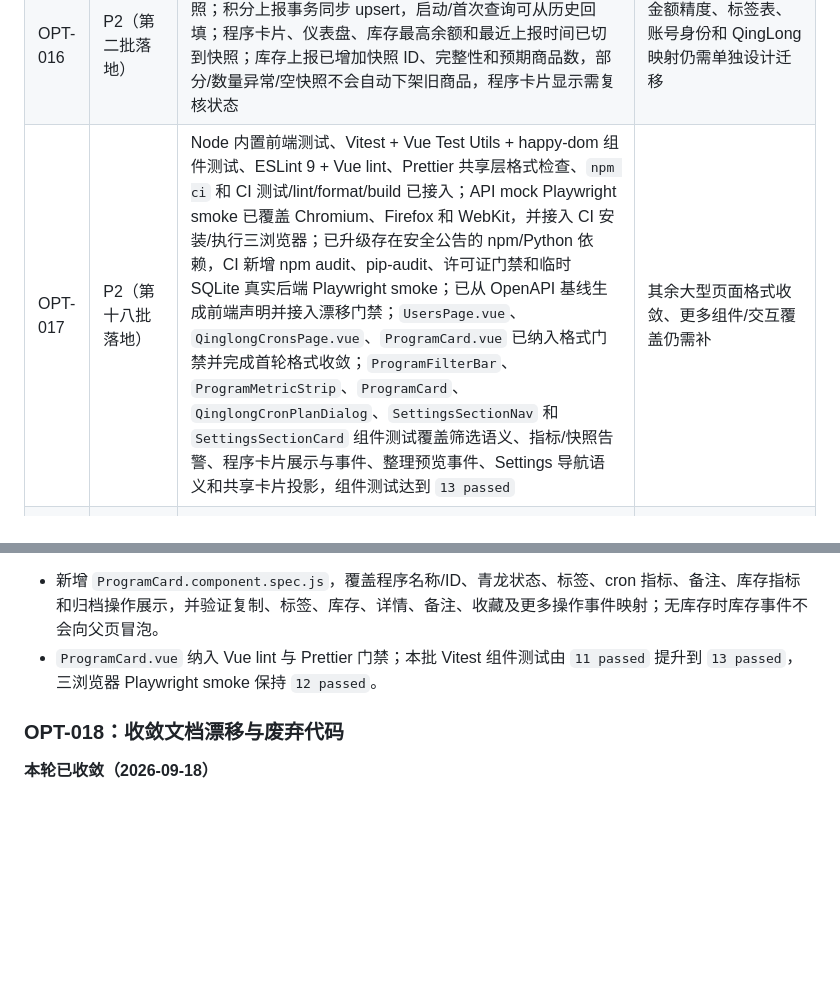
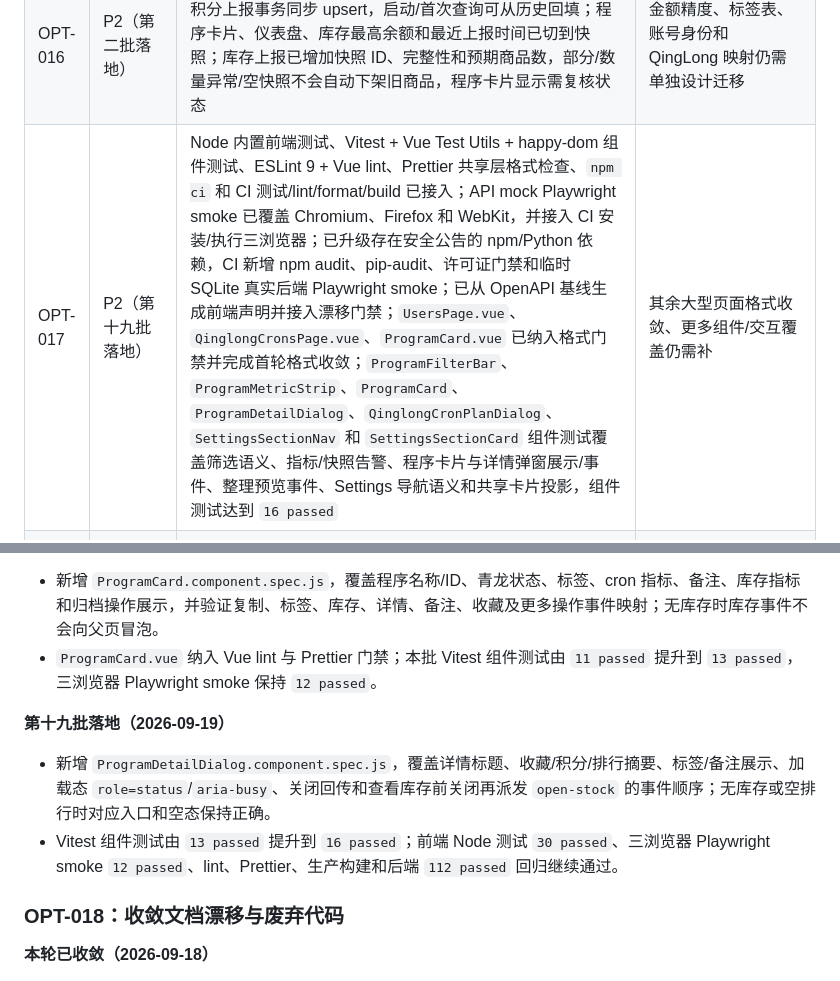
Before and after one commit to daidaideya/wechat-points-stock, a Markdown page: docs/优化路线图.md, 2 parts joined by grey strips. GitHub-like rendering; blank space fills up the shorter version.

Commit message:
"docs-refresh-program-detail-dialog-coverage"

```diff
--- a/docs/优化路线图.md
+++ b/docs/优化路线图.md
@@ -28,7 +28,7 @@
 | OPT-014 | P2（第二十三批落地） | 已抽共享纯函数、`useViewport`、`useInfiniteScroll`、`useStockFilters`、`useProgramFilters`、`useAccessSession`、用户身份展示函数，并拆出 `ProgramFilterBar`、`ProgramMetricStrip`、`ProgramCard`、`ProgramDetailDialog`、`ProgramStockDialog`、`StockProductCard`、`QinglongCronRow`、`QinglongCronPlanDialog`、`UserPointsDialog`、`UserMobileCard`、`UserDesktopTable`、`UserEditDialog`、`SettingsSectionCard`、`SettingsDatabaseSection`、`SettingsGeneralSection`、`SettingsQinglongSection`、`SettingsBarkSection`、`SettingsSectionNav`；桌面主流程、390px 移动导航、Chromium/Firefox/WebKit mock smoke 和 Chromium 真实后端数据 smoke 已覆盖 | Programs/Apps 其他跨区公共逻辑和更多移动页面仍需补 |
 | OPT-015 | P2（第十一批落地） | 已统一视口、旧会话迁移边界、Programs 缓存版本/TTL、列表请求取消/序列保护；API 错误解析已覆盖主要业务页，并将 Dashboard、Favorites、Points、Users、ProgramDetail 和 Settings 的读取请求纳入可取消请求和过期响应保护；移动导航已补焦点管理和键盘循环；Settings 数据库导入的文件选择器立即重置，取消确认后可重复选择同一文件，刷新按钮反映读取 pending；Settings 写操作已统一页面级 busy 边界；复杂弹窗已补 loading/live、折叠区 aria-controls、图片 alt、Cron 输入标签和关闭后的触发控件焦点回收；ProgramFilterBar 的筛选分组和当前状态已补 `role=group`、可访问名称与 `aria-pressed`；Settings 分区导航已补 `nav` 名称、`aria-current` 和 busy 禁用边界 | 更多复杂弹窗的真实数据交互、抽屉/颜色对比度审计和后台交互仍需补 |
 | OPT-016 | P2（第二批落地） | 已新增兼容旧库的 `current_point_balances` 当前余额快照；积分上报事务同步 upsert，启动/首次查询可从历史回填；程序卡片、仪表盘、库存最高余额和最近上报时间已切到快照；库存上报已增加快照 ID、完整性和预期商品数，部分/数量异常/空快照不会自动下架旧商品，程序卡片显示需复核状态 | 金额精度、标签表、账号身份和 QingLong 映射仍需单独设计迁移 |
-| OPT-017 | P2（第十八批落地） | Node 内置前端测试、Vitest + Vue Test Utils + happy-dom 组件测试、ESLint 9 + Vue lint、Prettier 共享层格式检查、`npm ci` 和 CI 测试/lint/format/build 已接入；API mock Playwright smoke 已覆盖 Chromium、Firefox 和 WebKit，并接入 CI 安装/执行三浏览器；已升级存在安全公告的 npm/Python 依赖，CI 新增 npm audit、pip-audit、许可证门禁和临时 SQLite 真实后端 Playwright smoke；已从 OpenAPI 基线生成前端声明并接入漂移门禁；`UsersPage.vue`、`QinglongCronsPage.vue`、`ProgramCard.vue` 已纳入格式门禁并完成首轮格式收敛；`ProgramFilterBar`、`ProgramMetricStrip`、`ProgramCard`、`QinglongCronPlanDialog`、`SettingsSectionNav` 和 `SettingsSectionCard` 组件测试覆盖筛选语义、指标/快照告警、程序卡片展示与事件、整理预览事件、Settings 导航语义和共享卡片投影，组件测试达到 `13 passed` | 其余大型页面格式收敛、更多组件/交互覆盖仍需补 |
+| OPT-017 | P2（第十九批落地） | Node 内置前端测试、Vitest + Vue Test Utils + happy-dom 组件测试、ESLint 9 + Vue lint、Prettier 共享层格式检查、`npm ci` 和 CI 测试/lint/format/build 已接入；API mock Playwright smoke 已覆盖 Chromium、Firefox 和 WebKit，并接入 CI 安装/执行三浏览器；已升级存在安全公告的 npm/Python 依赖，CI 新增 npm audit、pip-audit、许可证门禁和临时 SQLite 真实后端 Playwright smoke；已从 OpenAPI 基线生成前端声明并接入漂移门禁；`UsersPage.vue`、`QinglongCronsPage.vue`、`ProgramCard.vue` 已纳入格式门禁并完成首轮格式收敛；`ProgramFilterBar`、`ProgramMetricStrip`、`ProgramCard`、`ProgramDetailDialog`、`QinglongCronPlanDialog`、`SettingsSectionNav` 和 `SettingsSectionCard` 组件测试覆盖筛选语义、指标/快照告警、程序卡片与详情弹窗展示/事件、整理预览事件、Settings 导航语义和共享卡片投影，组件测试达到 `16 passed` | 其余大型页面格式收敛、更多组件/交互覆盖仍需补 |
 | OPT-018 | P2（第四批落地） | README/CLAUDE/技术文档、systemd worker 默认值和 Vite 模板遗留已对齐/清理；已提交代码生成的 `docs/openapi.json`，并在 CI 校验 OpenAPI 漂移；已加入 PR 模板、前端静态资源引用门禁和依赖许可证检查；FastAPI 升级后的 OpenAPI schema 也已同步 | API 业务文档继续随契约变化维护；真实资源目录恢复后仍需持续检查引用准确性 |
 
 后续继续从当前工作区向下推进；如果某项需要数据库迁移或部署改动，会先保留兼容路径并单独验证旧库。
@@ -997,6 +997,11 @@
 - 新增 `ProgramCard.component.spec.js`，覆盖程序名称/ID、青龙状态、标签、cron 指标、备注、库存指标和归档操作展示，并验证复制、标签、库存、详情、备注、收藏及更多操作事件映射；无库存时库存事件不会向父页冒泡。
 - `ProgramCard.vue` 纳入 Vue lint 与 Prettier 门禁；本批 Vitest 组件测试由 `11 passed` 提升到 `13 passed`，三浏览器 Playwright smoke 保持 `12 passed`。
 
+**第十九批落地（2026-09-19）**
+
+- 新增 `ProgramDetailDialog.component.spec.js`，覆盖详情标题、收藏/积分/排行摘要、标签/备注展示、加载态 `role=status`/`aria-busy`、关闭回传和查看库存前关闭再派发 `open-stock` 的事件顺序；无库存或空排行时对应入口和空态保持正确。
+- Vitest 组件测试由 `13 passed` 提升到 `16 passed`；前端 Node 测试 `30 passed`、三浏览器 Playwright smoke `12 passed`、lint、Prettier、生产构建和后端 `112 passed` 回归继续通过。
+
 ### OPT-018：收敛文档漂移与废弃代码
 
 **本轮已收敛（2026-09-18）**
```
Also changed, not shown: CODEX_REPO_MEMORY.md (+4 -3 lines).
